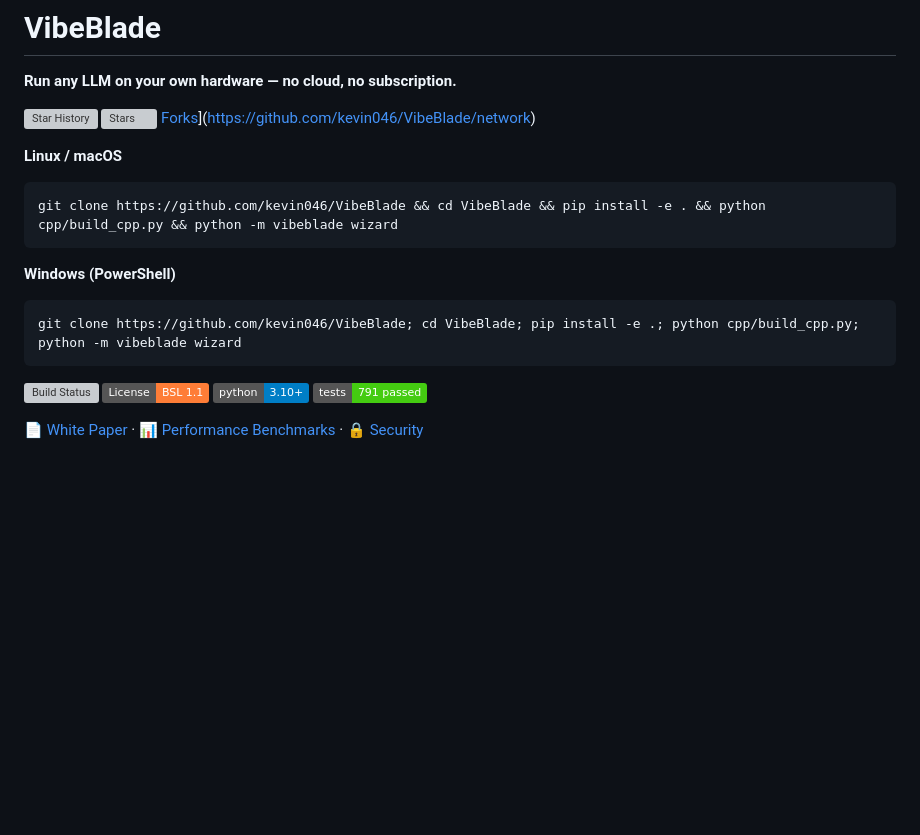
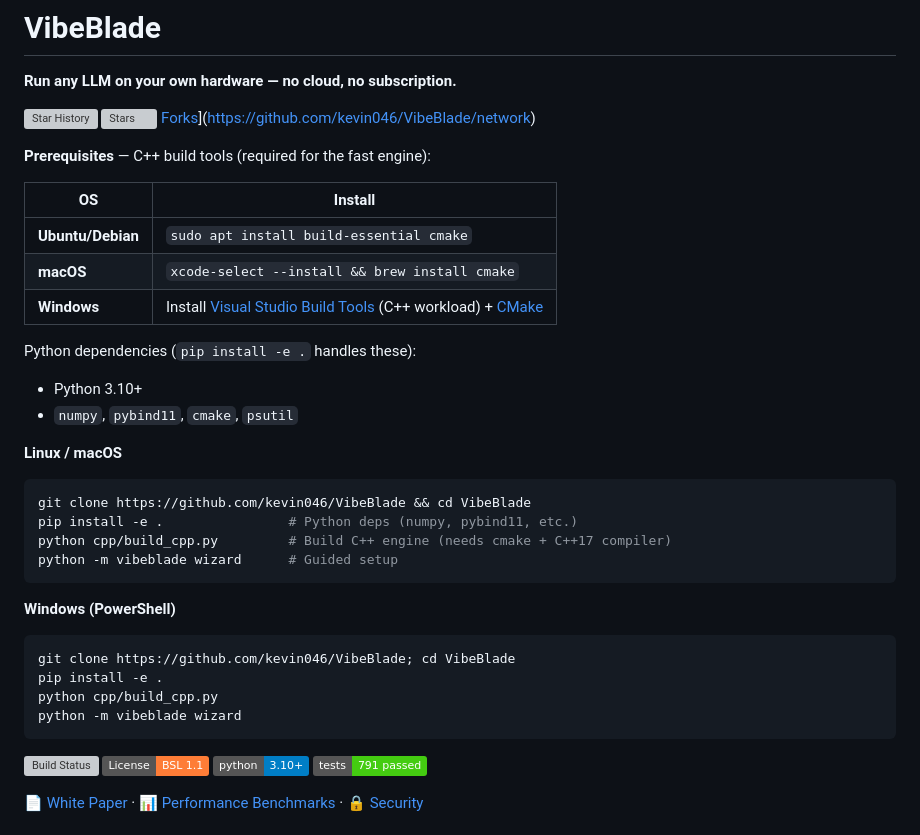
Before and after one commit to kevin046/VibeBlade, a Markdown page: README.md, the part around the change. Drawn GitHub-style; badges without logos; blank space fills up the shorter version; grey boxes are pictures that could not be loaded.

Commit message:
docs: add C++ build prerequisites to README (cmake, compiler, pybind11)

````diff
--- a/README.md
+++ b/README.md
@@ -6,14 +6,32 @@
 [![Stars](https://img.shields.io/github/stars/kevin046/VibeBlade?style=flat)](https://github.com/kevin046/VibeBlade/stargazers)
 [Forks](https://img.shields.io/github/forks/kevin046/VibeBlade?style=flat)](https://github.com/kevin046/VibeBlade/network)
 
+**Prerequisites** — C++ build tools (required for the fast engine):
+
+| OS | Install |
+|---|---|
+| **Ubuntu/Debian** | `sudo apt install build-essential cmake` |
+| **macOS** | `xcode-select --install && brew install cmake` |
+| **Windows** | Install [Visual Studio Build Tools](https://visualstudio.microsoft.com/visual-cpp-build-tools/) (C++ workload) + [CMake](https://cmake.org/download/) |
+
+Python dependencies (`pip install -e .` handles these):
+- Python 3.10+
+- `numpy`, `pybind11`, `cmake`, `psutil`
+
 **Linux / macOS**
 ```bash
-git clone https://github.com/kevin046/VibeBlade && cd VibeBlade && pip install -e . && python cpp/build_cpp.py && python -m vibeblade wizard
+git clone https://github.com/kevin046/VibeBlade && cd VibeBlade
+pip install -e .                # Python deps (numpy, pybind11, etc.)
+python cpp/build_cpp.py         # Build C++ engine (needs cmake + C++17 compiler)
+python -m vibeblade wizard      # Guided setup
 ```
 
 **Windows (PowerShell)**
 ```powershell
-git clone https://github.com/kevin046/VibeBlade; cd VibeBlade; pip install -e .; python cpp/build_cpp.py; python -m vibeblade wizard
+git clone https://github.com/kevin046/VibeBlade; cd VibeBlade
+pip install -e .
+python cpp/build_cpp.py
+python -m vibeblade wizard
 ```
 
 [![Build Status](https://github.com/kevin046/VibeBlade/workflows/Build/badge.svg)](https://github.com/kevin046/VibeBlade/actions)
````
